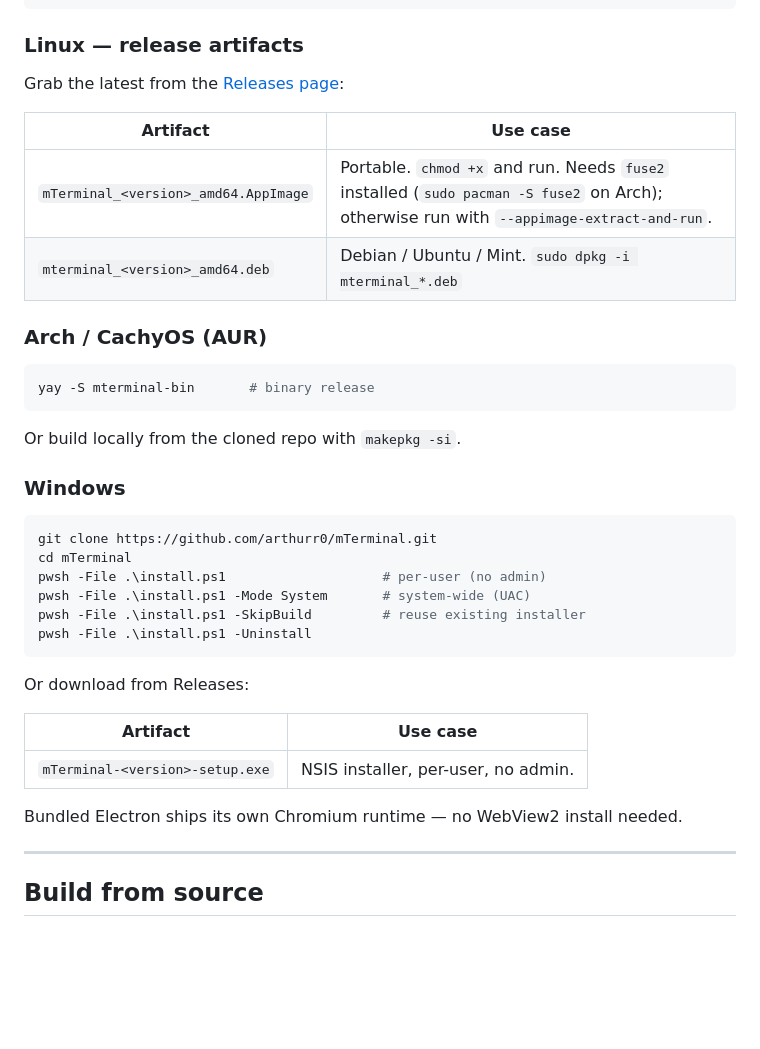
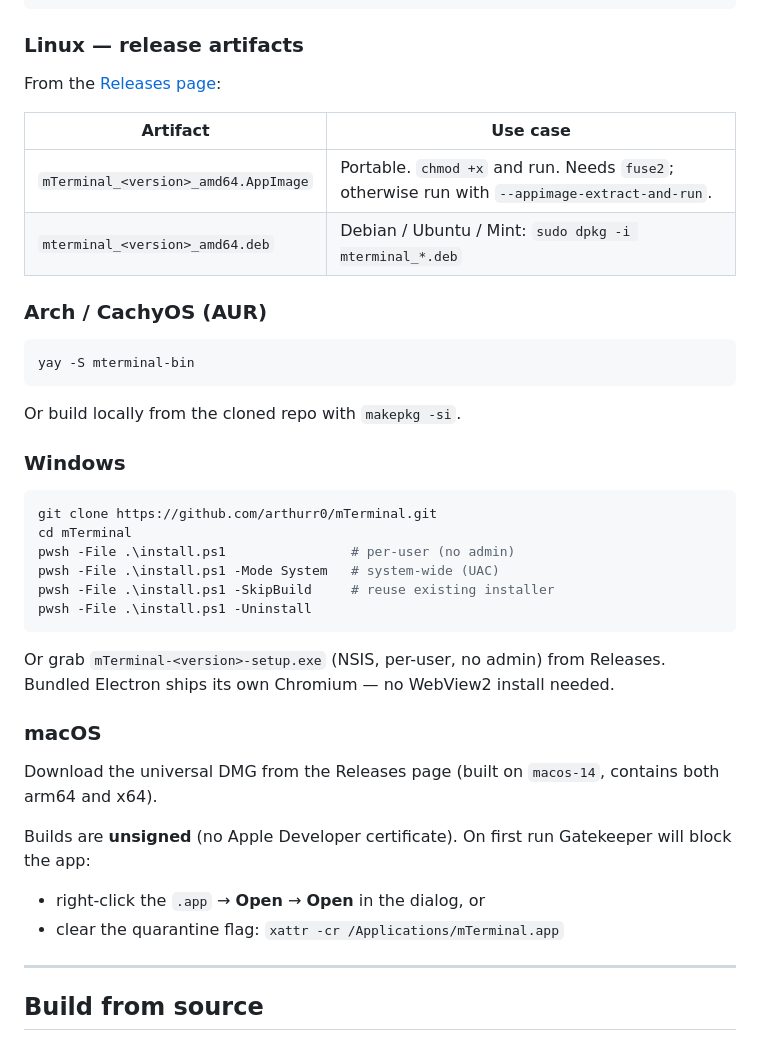
Before and after one commit to mterm-dev/mTerminal, a Markdown page: README.md, the part around one of its changes. Rendered like a GitHub page; blank space fills up the shorter version.

````diff
--- a/README.md
+++ b/README.md
@@ -71,17 +66,17 @@ cd mTerminal
 
 ### Linux — release artifacts
 
-Grab the latest from the [Releases page](https://github.com/arthurr0/mTerminal/releases):
+From the [Releases page](https://github.com/arthurr0/mTerminal/releases):
 
 | Artifact | Use case |
 |---|---|
-| `mTerminal_<version>_amd64.AppImage` | Portable. `chmod +x` and run. Needs `fuse2` installed (`sudo pacman -S fuse2` on Arch); otherwise run with `--appimage-extract-and-run`. |
-| `mterminal_<version>_amd64.deb` | Debian / Ubuntu / Mint. `sudo dpkg -i mterminal_*.deb` |
+| `mTerminal_<version>_amd64.AppImage` | Portable. `chmod +x` and run. Needs `fuse2`; otherwise run with `--appimage-extract-and-run`. |
+| `mterminal_<version>_amd64.deb` | Debian / Ubuntu / Mint: `sudo dpkg -i mterminal_*.deb` |
 
 ### Arch / CachyOS (AUR)
 
 ```bash
-yay -S mterminal-bin       # binary release
+yay -S mterminal-bin
 ```
 
 Or build locally from the cloned repo with `makepkg -si`.
@@ -91,19 +86,22 @@ Or build locally from the cloned repo with `makepkg -si`.
 ```powershell
 git clone https://github.com/arthurr0/mTerminal.git
 cd mTerminal
-pwsh -File .\install.ps1                    # per-user (no admin)
-pwsh -File .\install.ps1 -Mode System       # system-wide (UAC)
-pwsh -File .\install.ps1 -SkipBuild         # reuse existing installer
+pwsh -File .\install.ps1                # per-user (no admin)
+pwsh -File .\install.ps1 -Mode System   # system-wide (UAC)
+pwsh -File .\install.ps1 -SkipBuild     # reuse existing installer
 pwsh -File .\install.ps1 -Uninstall
 ```
 
-Or download from Releases:
+Or grab `mTerminal-<version>-setup.exe` (NSIS, per-user, no admin) from Releases. Bundled Electron ships its own Chromium — no WebView2 install needed.
 
-| Artifact | Use case |
-|---|---|
-| `mTerminal-<version>-setup.exe` | NSIS installer, per-user, no admin. |
+### macOS
 
-Bundled Electron ships its own Chromium runtime — no WebView2 install needed.
+Download the universal DMG from the Releases page (built on `macos-14`, contains both arm64 and x64).
+
+Builds are **unsigned** (no Apple Developer certificate). On first run Gatekeeper will block the app:
+
+- right-click the `.app` → **Open** → **Open** in the dialog, or
+- clear the quarantine flag: `xattr -cr /Applications/mTerminal.app`
 
 ---
 
````
Also changed, not shown: other parts of README.md (+55 -66 lines).
